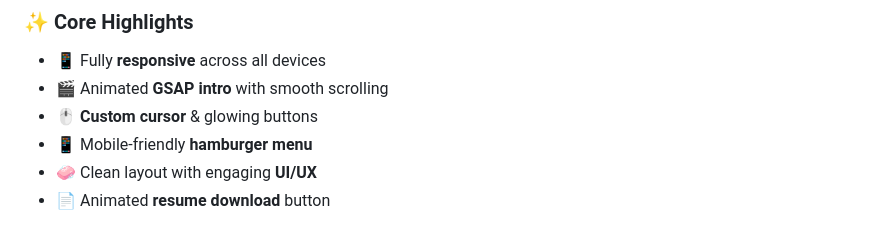
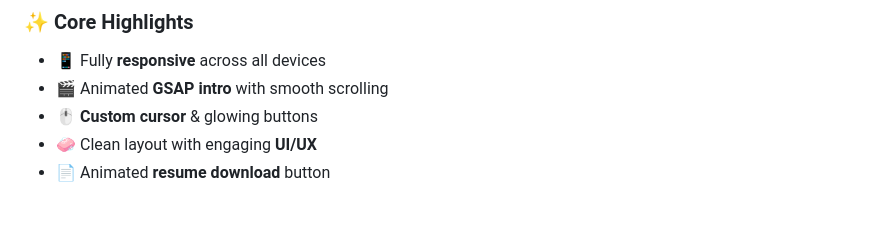
Before and after one commit to SakiAlAmin01/Portfolio---Testwithsaki.com, a Markdown page: README.md, the part around the change. GitHub-like rendering.

```diff
--- a/README.md
+++ b/README.md
@@ -15,7 +15,6 @@ Built using **HTML**, **CSS**, **JavaScript**, **Bootstrap**, **GSAP**, and powe
 - 📱 Fully **responsive** across all devices
 - 🎬 Animated **GSAP intro** with smooth scrolling
 - 🖱️ **Custom cursor** & glowing buttons
-- 📱 Mobile-friendly **hamburger menu**
 - 🧼 Clean layout with engaging **UI/UX**
 - 📄 Animated **resume download** button
 
```
